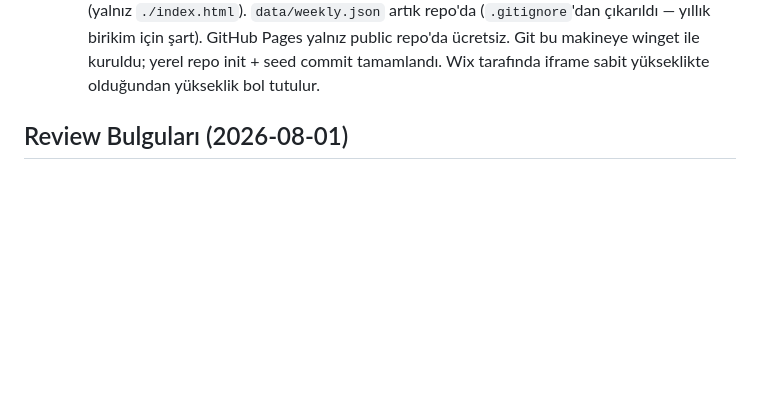
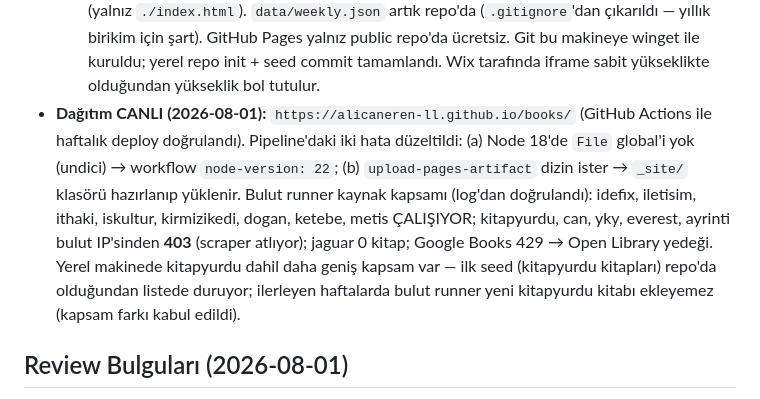
Before and after one commit to alicaneren-ll/books, a Markdown page: DEVAM.md, the part around the change. GitHub-like rendering; blank space fills up the shorter version.

Commit message:
DEVAM.md: canlı dağıtım + bulut runner kapsamı notu

```diff
--- a/DEVAM.md
+++ b/DEVAM.md
@@ -271,6 +271,16 @@ npm start            # http://localhost:3000
   çıkarıldı — yıllık birikim için şart). GitHub Pages yalnız public repo'da ücretsiz.
   Git bu makineye winget ile kuruldu; yerel repo init + seed commit tamamlandı.
   Wix tarafında iframe sabit yükseklikte olduğundan yükseklik bol tutulur.
+- **Dağıtım CANLI (2026-08-01):** `https://alicaneren-ll.github.io/books/` (GitHub
+  Actions ile haftalık deploy doğrulandı). Pipeline'daki iki hata düzeltildi:
+  (a) Node 18'de `File` global'i yok (undici) → workflow `node-version: 22`;
+  (b) `upload-pages-artifact` dizin ister → `_site/` klasörü hazırlanıp yüklenir.
+  Bulut runner kaynak kapsamı (log'dan doğrulandı): idefix, iletisim, ithaki, iskultur,
+  kirmizikedi, dogan, ketebe, metis ÇALIŞIYOR; kitapyurdu, can, yky, everest, ayrinti
+  bulut IP'sinden **403** (scraper atlıyor); jaguar 0 kitap; Google Books 429 → Open
+  Library yedeği. Yerel makinede kitapyurdu dahil daha geniş kapsam var — ilk seed
+  (kitapyurdu kitapları) repo'da olduğundan listede duruyor; ilerleyen haftalarda
+  bulut runner yeni kitapyurdu kitabı ekleyemez (kapsam farkı kabul edildi).
 
 ## Review Bulguları (2026-08-01)
 - [x] Tek kaynak hatası tüm scrape'i durduruyor → **DÜZELTİLDİ (2026-08-01):** `runScraper`
```
